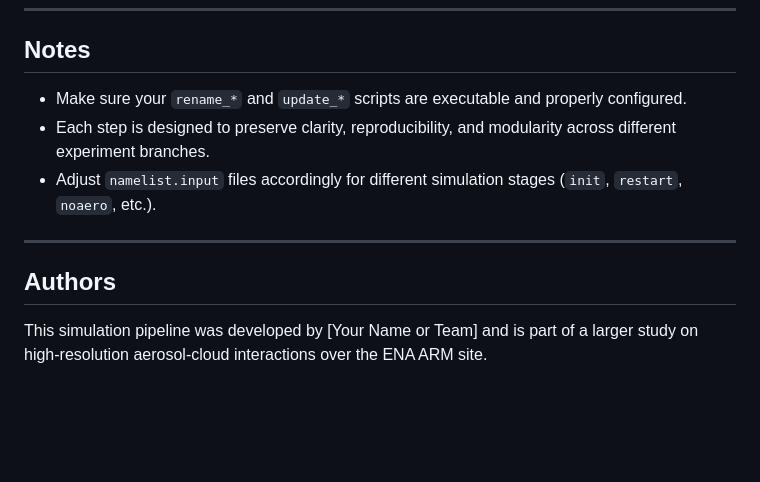
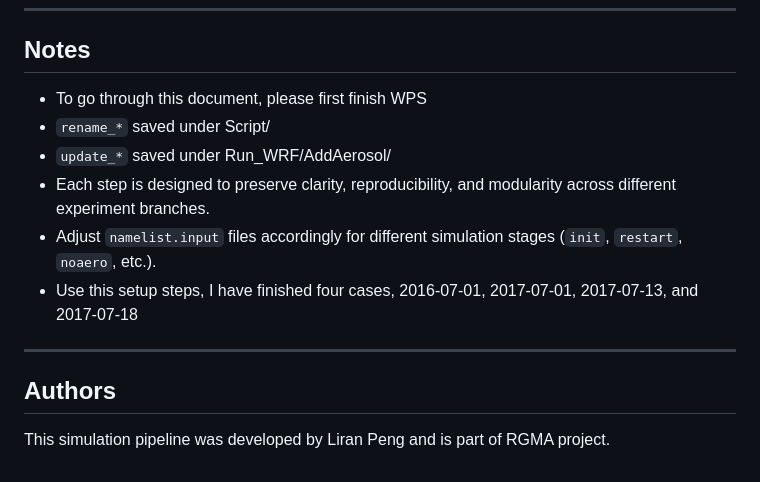
Before and after one commit to liranpeng/RGMA_WRF, a Markdown page: README.md, the part around the change. Rendered like a GitHub page; blank space fills up the shorter version.

```diff
--- a/README.md
+++ b/README.md
@@ -136,13 +136,14 @@ This repository documents the step-by-step procedure for conducting a nested WRF
 ---
 
 ## Notes
-
-- Make sure your `rename_*` and `update_*` scripts are executable and properly configured.
+- To go through this document, please first finish WPS
+- `rename_*` saved under Script/
+- `update_*` saved under Run_WRF/AddAerosol/
 - Each step is designed to preserve clarity, reproducibility, and modularity across different experiment branches.
 - Adjust `namelist.input` files accordingly for different simulation stages (`init`, `restart`, `noaero`, etc.).
-
+- Use this setup steps, I have finished four cases, 2016-07-01, 2017-07-01, 2017-07-13, and 2017-07-18
 ---
 
 ## Authors
 
-This simulation pipeline was developed by [Your Name or Team] and is part of a larger study on high-resolution aerosol-cloud interactions over the ENA ARM site.
+This simulation pipeline was developed by Liran Peng and is part of RGMA project.
```
